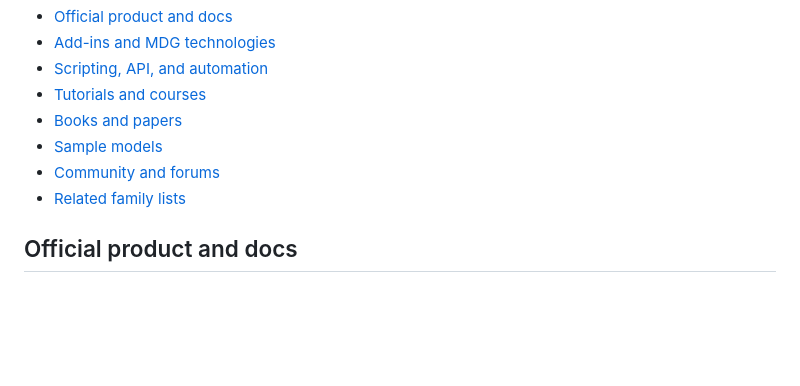
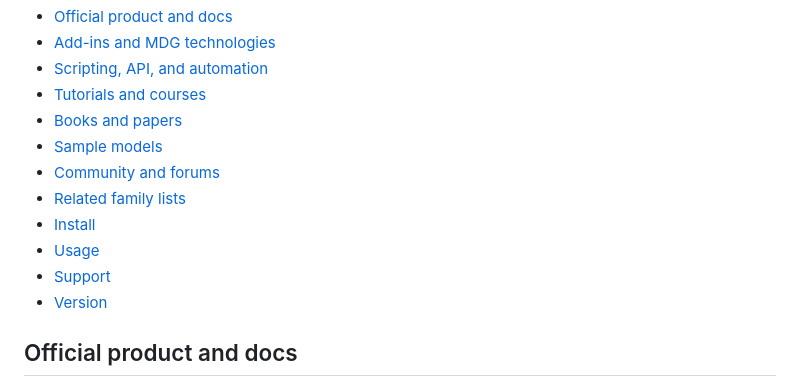
Before and after one commit to jgsystemsconsulting/awesome-enterprise-architect, a Markdown page: README.md, the part around the change. Rendered like a GitHub page; blank space fills up the shorter version.

Commit message:
docs: add missing ToC entries for Install, Usage, Support, Version

```diff
--- a/README.md
+++ b/README.md
@@ -30,6 +30,10 @@ sentence text-only.
 - [Sample models](#sample-models)
 - [Community and forums](#community-and-forums)
 - [Related family lists](#related-family-lists)
+- [Install](#install)
+- [Usage](#usage)
+- [Support](#support)
+- [Version](#version)
 
 ## Official product and docs
 
```
